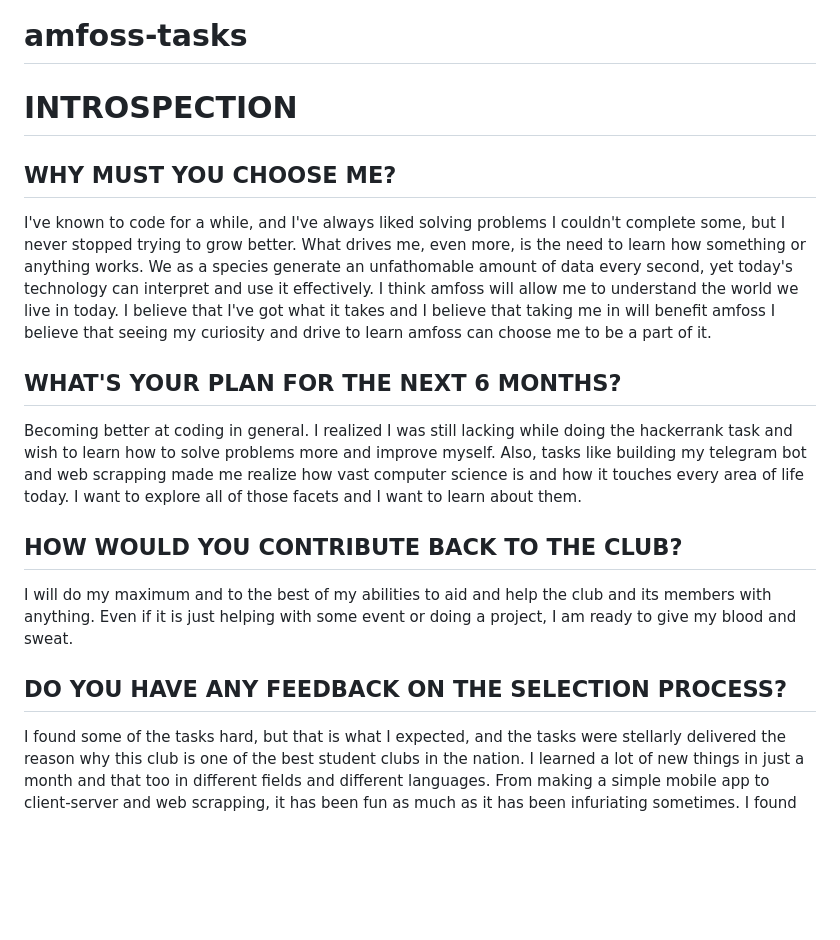
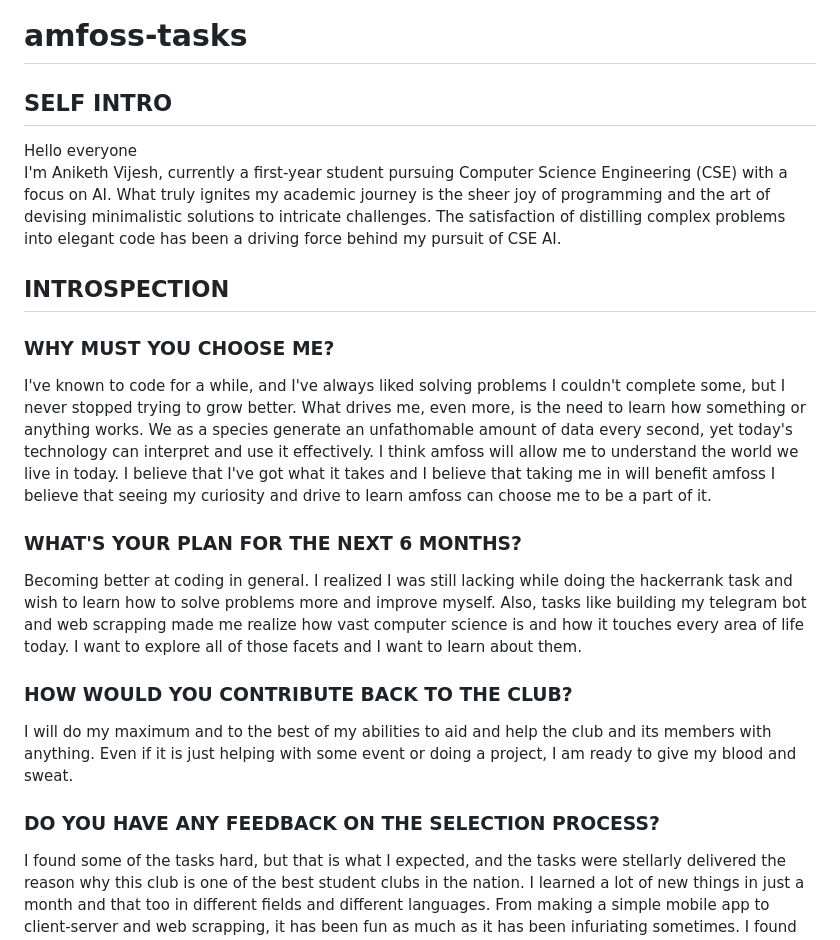
Before and after one commit to TheHuntsman4/amfoss-tasks, a Markdown page: README.md, the part around the change. Rendered like a GitHub page; blank space fills up the shorter version.

```diff
--- a/README.md
+++ b/README.md
@@ -1,15 +1,19 @@
 # amfoss-tasks
 
-# INTROSPECTION
-## WHY MUST YOU CHOOSE ME?
+## SELF INTRO
+Hello everyone<br>
+I'm Aniketh Vijesh, currently a first-year student pursuing Computer Science Engineering (CSE) with a focus on AI. What truly ignites my academic journey is the sheer joy of programming and the art of devising minimalistic solutions to intricate challenges. The satisfaction of distilling complex problems into elegant code has been a driving force behind my pursuit of CSE AI.
+
+## INTROSPECTION
+### WHY MUST YOU CHOOSE ME?
 I've known to code for a while, and I've always liked solving problems I couldn't complete some, but I never stopped trying to grow better. What drives me, even more, is the need to learn how something or anything works. We as a species generate an unfathomable amount of data every second, yet today's technology can interpret and use it effectively. I think amfoss will allow me to understand the world we live in today. I believe that I've got what it takes and I believe that taking me in will benefit amfoss I believe that seeing my curiosity and drive to learn amfoss can choose me to be a part of it.
-## WHAT'S YOUR PLAN FOR THE NEXT 6 MONTHS?
+### WHAT'S YOUR PLAN FOR THE NEXT 6 MONTHS?
 Becoming better at coding in general. I realized I was still lacking while doing the hackerrank task and wish to learn how to solve problems more and improve myself. Also, tasks like
 building my telegram bot and web scrapping made me realize how vast computer science is and how it touches every area of life today. I want to explore all of those facets and I want to learn
 about them.
-## HOW WOULD YOU CONTRIBUTE BACK TO THE CLUB?
+### HOW WOULD YOU CONTRIBUTE BACK TO THE CLUB?
 I will do my maximum and to the best of my abilities to aid and help the club and its members with anything. Even if it is just helping with some event or doing a project, I am ready to give my blood and sweat.
-## DO YOU HAVE ANY FEEDBACK ON THE SELECTION PROCESS?
+### DO YOU HAVE ANY FEEDBACK ON THE SELECTION PROCESS?
 I found some of the tasks hard, but that is what I expected, and the tasks were stellarly delivered the reason why this club is one of the best student clubs in the nation. I learned a lot of new things in just a month and that too in different fields and different languages. From making a simple mobile app to client-server and web scrapping, it has been fun as much as it has been infuriating sometimes. I found the whole procedure to be perfect.
 
 **Tasks List**|**Description**|**Status**
```
